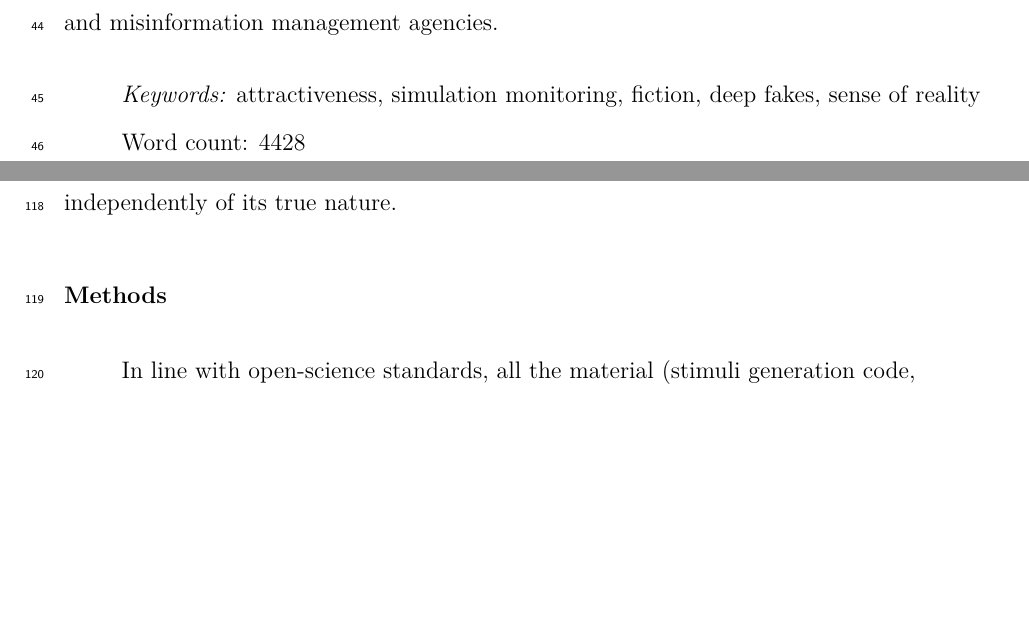
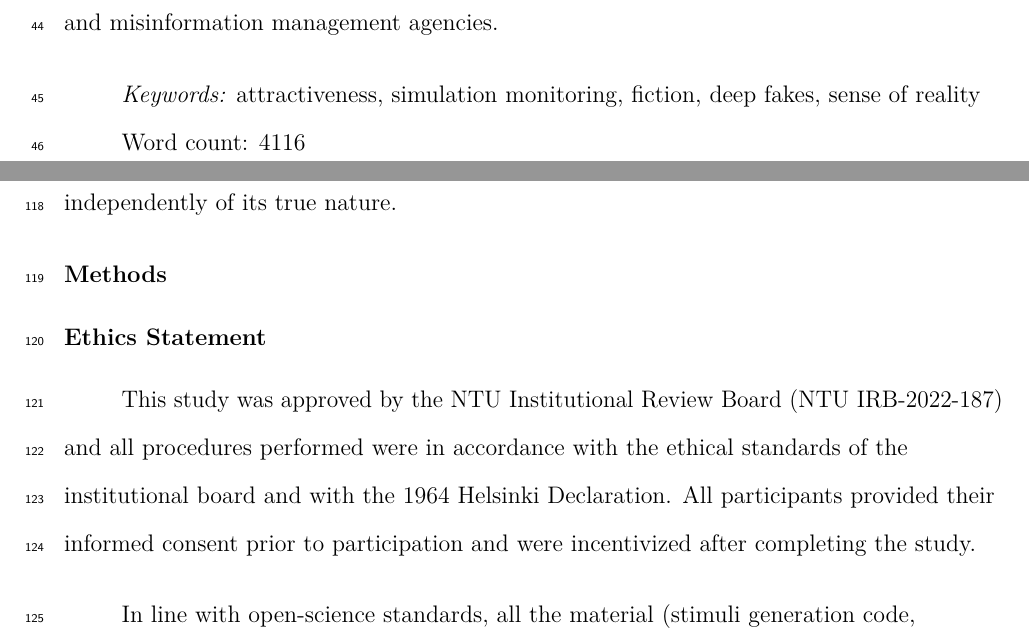
Before and after one commit to RealityBending/FakeFace, a LaTeX paper (submission/manuscript.tex): two parts of pages 3 and 7 of 28, joined at a grey line, cut so that both start at the same text, the shorter picture padded with empty space. Compiled offline with pdfLaTeX.

Commit message:
add ethics statement

```diff
--- a/submission/manuscript.tex
+++ b/submission/manuscript.tex
@@ -155,7 +155,7 @@
     {}{\InnerPatchFailed}%
   }
 {}{\PatchFailed}
-\keywords{attractiveness, simulation monitoring, fiction, deep fakes, sense of reality\newline\indent Word count: 4428}
+\keywords{attractiveness, simulation monitoring, fiction, deep fakes, sense of reality\newline\indent Word count: 4116}
 \usepackage{lineno}
 
 \linenumbers
@@ -233,6 +233,11 @@ which suggests that salient and emotional stimuli are perceived to be more real,
 
 \hypertarget{methods}{%
 \subsection{Methods}\label{methods}}
+
+\hypertarget{ethics-statement}{%
+\subsection{Ethics Statement}\label{ethics-statement}}
+
+This study was approved by the NTU Institutional Review Board (NTU IRB-2022-187) and all procedures performed were in accordance with the ethical standards of the institutional board and with the 1964 Helsinki Declaration. All participants provided their informed consent prior to participation and were incentivized after completing the study.
 
 In line with open-science standards, all the material (stimuli generation code, experiment code, raw data, analysis script with complementary figures and analyses, preregistration, etc.) is available at \href{https://github.com/RealityBending/FakeFace}{\textbf{https://github.com/RealityBending/FakeFace}}.
 
```
Also changed, not shown: submission/manuscript.pdf, 3 other files.
